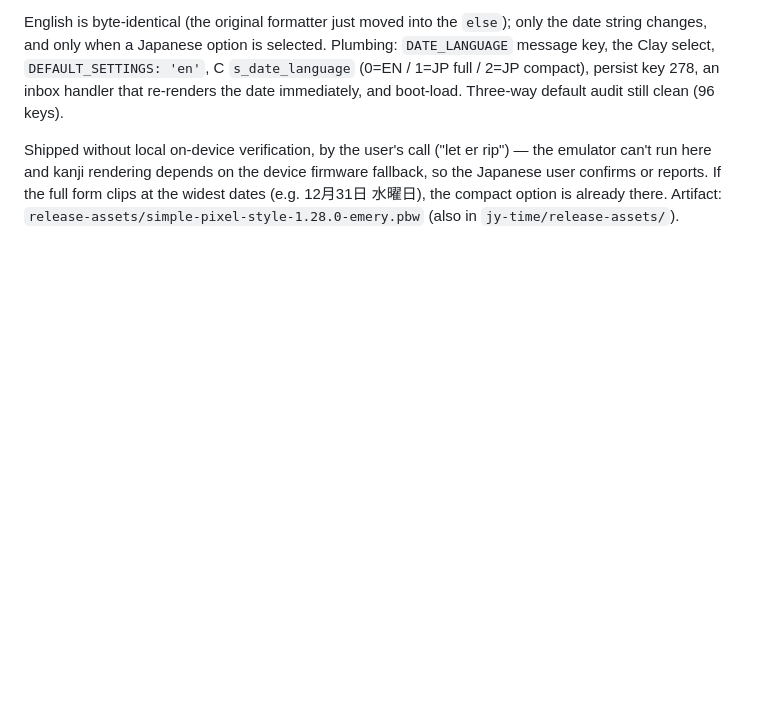
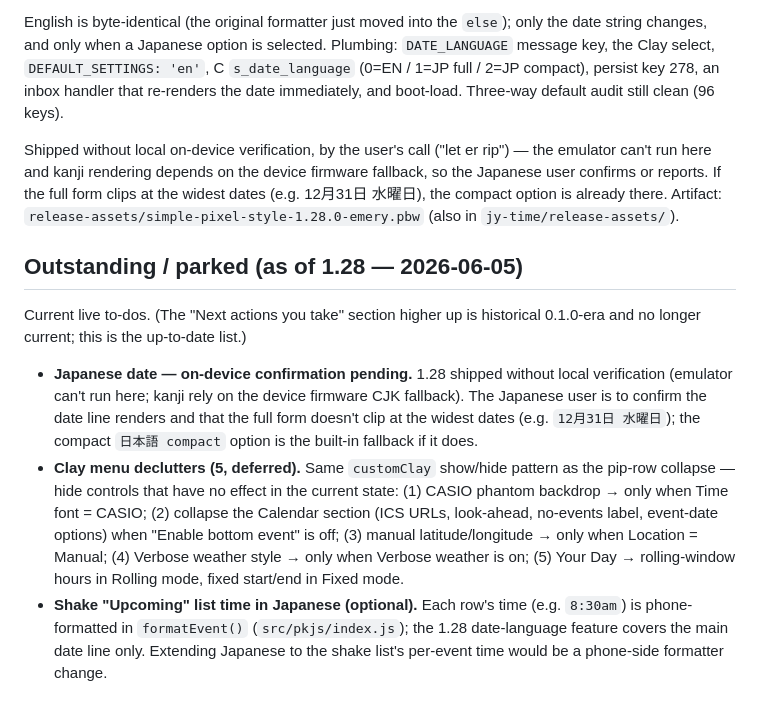
Before and after one commit to jashyotes/simple-pixel-style, a Markdown page: PROJECT_STATUS.md, the part around the change. Drawn GitHub-style; blank space fills up the shorter version.

Commit message:
Update PROJECT_STATUS: record outstanding/parked items after 1.28
Adds a current "Outstanding / parked" section (Japanese-date on-device
confirmation pending, the five deferred Clay menu declutters, and the optional
shake-list Japanese time), and notes the old "Next actions" block is historical.

```diff
--- a/PROJECT_STATUS.md
+++ b/PROJECT_STATUS.md
@@ -813,3 +813,11 @@ Key realization from a user-supplied on-watch screenshot: this PebbleOS build al
 English is byte-identical (the original formatter just moved into the `else`); only the date string changes, and only when a Japanese option is selected. Plumbing: `DATE_LANGUAGE` message key, the Clay select, `DEFAULT_SETTINGS: 'en'`, C `s_date_language` (0=EN / 1=JP full / 2=JP compact), persist key 278, an inbox handler that re-renders the date immediately, and boot-load. Three-way default audit still clean (96 keys).
 
 Shipped without local on-device verification, by the user's call ("let er rip") — the emulator can't run here and kanji rendering depends on the device firmware fallback, so the Japanese user confirms or reports. If the full form clips at the widest dates (e.g. 12月31日 水曜日), the compact option is already there. Artifact: `release-assets/simple-pixel-style-1.28.0-emery.pbw` (also in `jy-time/release-assets/`).
+
+## Outstanding / parked (as of 1.28 — 2026-06-05)
+
+Current live to-dos. (The "Next actions you take" section higher up is historical 0.1.0-era and no longer current; this is the up-to-date list.)
+
+- **Japanese date — on-device confirmation pending.** 1.28 shipped without local verification (emulator can't run here; kanji rely on the device firmware CJK fallback). The Japanese user is to confirm the date line renders and that the full form doesn't clip at the widest dates (e.g. `12月31日 水曜日`); the compact `日本語 compact` option is the built-in fallback if it does.
+- **Clay menu declutters (5, deferred).** Same `customClay` show/hide pattern as the pip-row collapse — hide controls that have no effect in the current state: (1) CASIO phantom backdrop → only when Time font = CASIO; (2) collapse the Calendar section (ICS URLs, look-ahead, no-events label, event-date options) when "Enable bottom event" is off; (3) manual latitude/longitude → only when Location = Manual; (4) Verbose weather style → only when Verbose weather is on; (5) Your Day → rolling-window hours in Rolling mode, fixed start/end in Fixed mode.
+- **Shake "Upcoming" list time in Japanese (optional).** Each row's time (e.g. `8:30am`) is phone-formatted in `formatEvent()` (`src/pkjs/index.js`); the 1.28 date-language feature covers the main date line only. Extending Japanese to the shake list's per-event time would be a phone-side formatter change.
```
